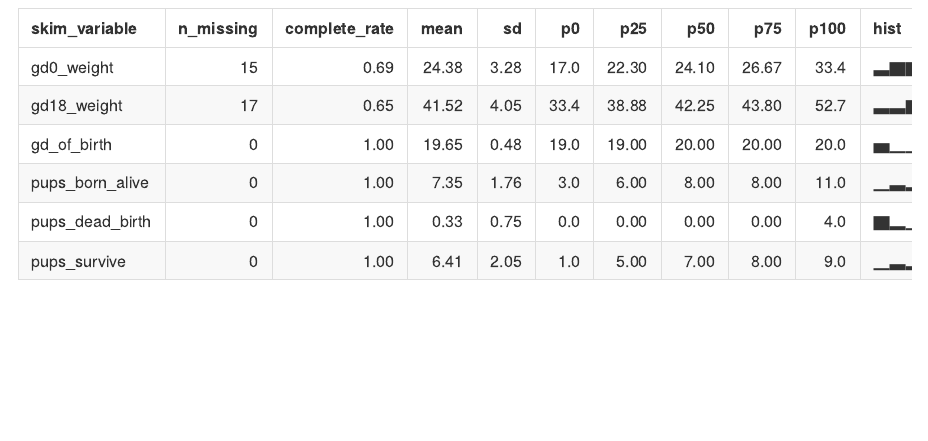
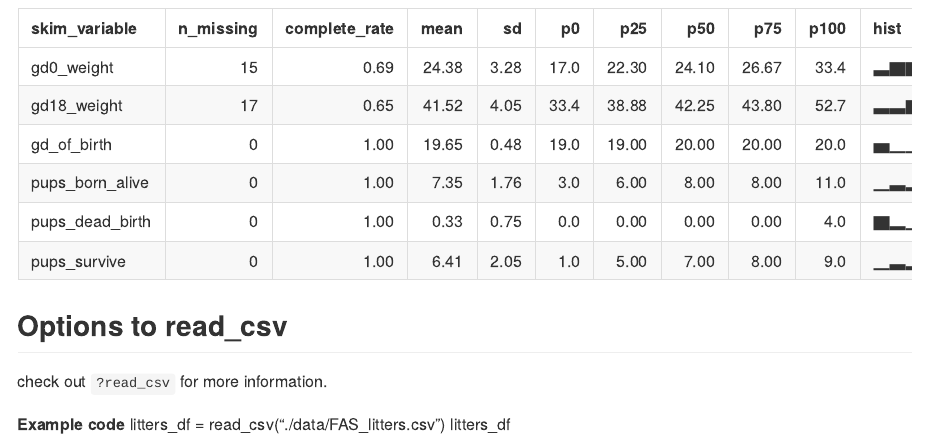
Before and after one commit to RuijieHe01/data_wrangling_1, an R Markdown document (data_import.Rmd): the page in a window 1100 px wide, from 2770 px down. The pictures show the output file data_import.md that the author committed with the source, drawn offline in the style of GitHub.

Commit message:
Look at the help file

````diff
--- a/data_import.Rmd
+++ b/data_import.Rmd
@@ -32,3 +32,11 @@ tail(litters_df) #check the tail of the data to make sure that everything is str
 ```{r}
 skimr::skim(litters_df) #or do it by library(skimr)
 ```
+
+## Options to read_csv
+
+check out `?read_csv` for more information.
+
+**Example code**
+litters_df = read_csv("./data/FAS_litters.csv")
+litters_df
````
Also changed, not shown: data_import.md.
